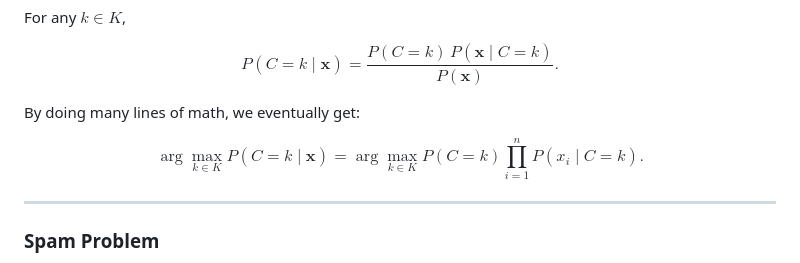
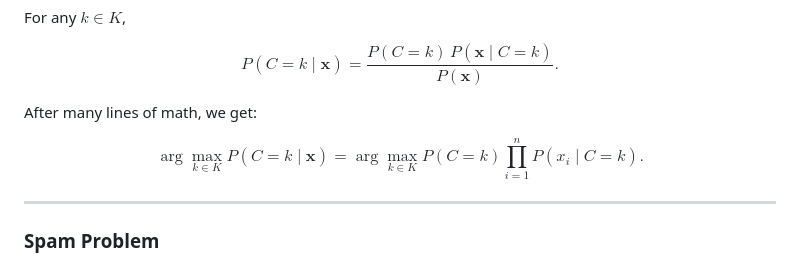
Before and after one commit to Vaoikun/Vaoikun.github.io, a Markdown page: tutorial.md, the part around the change. GitHub-like rendering.

Commit message:
Fix wording in tutorial.md for clarity

```diff
--- a/tutorial.md
+++ b/tutorial.md
@@ -27,11 +27,10 @@ $$
 P(C = k \mid \mathbf{x}) = \frac{P(C = k)\,P(\mathbf{x} \mid C = k)}{P(\mathbf{x})}.
 $$
 
-By doing many lines of math, we eventually get:
+After many lines of math, we get:
 
 $$
-\arg\max_{k \in K} P(C = k \mid \mathbf{x})
-=
+\arg\max_{k \in K} P(C = k \mid \mathbf{x}) =
 \arg\max_{k \in K} P(C = k)\prod_{i=1}^{n} P(x_i \mid C = k).
 $$
 
```
